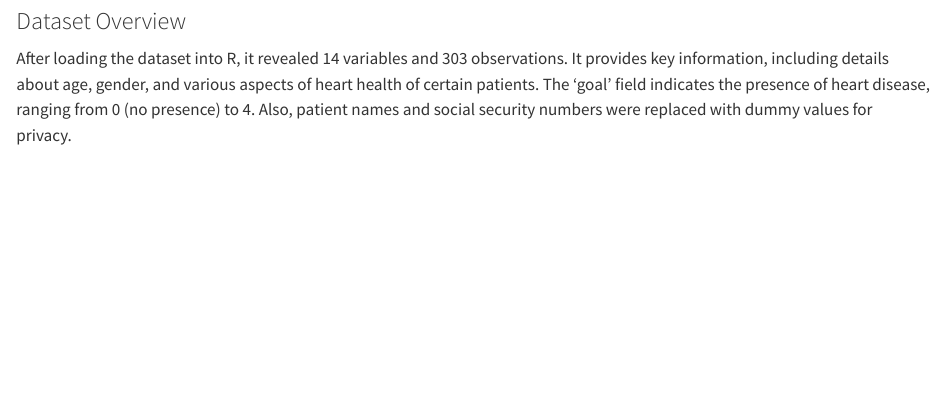
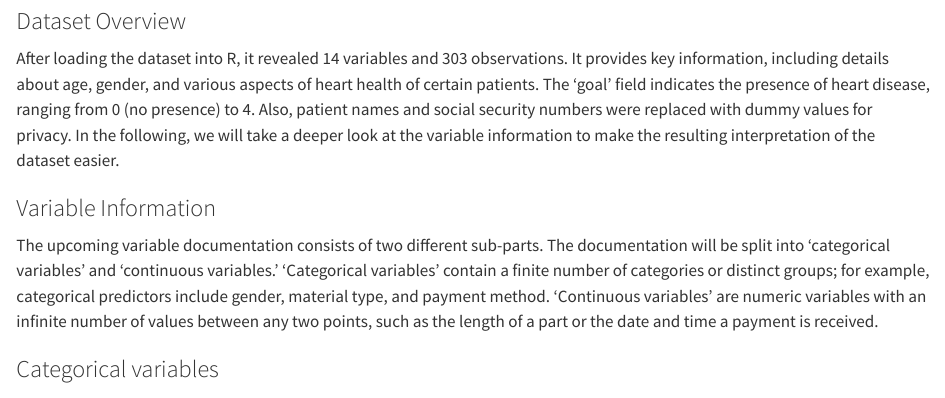
Before and after one commit to rforbiodatascience23/group_16_project, a Quarto document (R/04_describe.qmd): the page in a window 1100 px wide, from 3760 px down. Rendered offline with R 4.5, knitr and Pandoc in place of Quarto, with nearby package versions; some code elsewhere in the file could not run offline.

Commit message:
added variables documentation overview

```diff
--- a/R/04_describe.qmd
+++ b/R/04_describe.qmd
@@ -19,9 +19,15 @@ data
 
 ### Dataset Overview
 
-After loading the dataset into R, it revealed 14 variables and 303 observations. It provides key information, including details about age, gender, and various aspects of heart health of certain patients. The 'goal' field indicates the presence of heart disease, ranging from 0 (no presence) to 4. Also, patient names and social security numbers were replaced with dummy values for privacy.
+After loading the dataset into R, it revealed 14 variables and 303 observations. It provides key information, including details about age, gender, and various aspects of heart health of certain patients. The 'goal' field indicates the presence of heart disease, ranging from 0 (no presence) to 4. Also, patient names and social security numbers were replaced with dummy values for privacy. In the following, we will take a deeper look at the variable information to make the resulting interpretation of the dataset easier.
+
+### Variable Information
+
+The upcoming variable documentation consists of two different sub-parts. The documentation will be split into 'categorical variables' and 'continuous variables.' 'Categorical variables' contain a finite number of categories or distinct groups; for example, categorical predictors include gender, material type, and payment method. 'Continuous variables' are numeric variables with an infinite number of values between any two points, such as the length of a part or the date and time a payment is received.
 
 ### Categorical variables
+
+###
 
 There are 9 categorial variables in the data:
 
```
